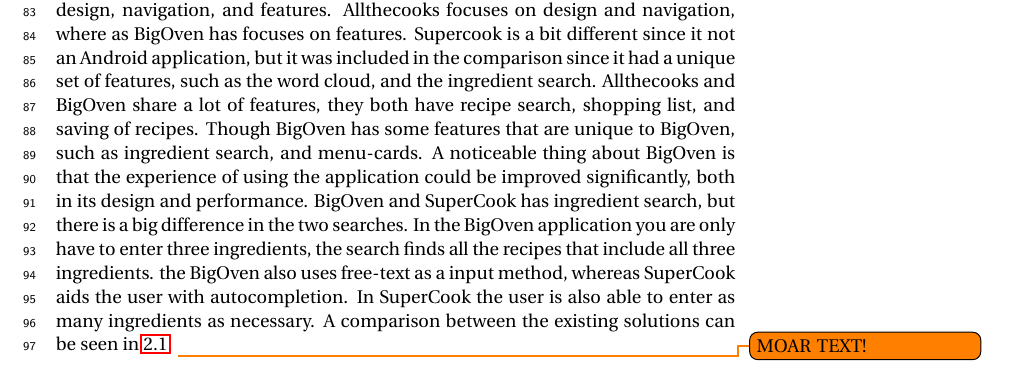
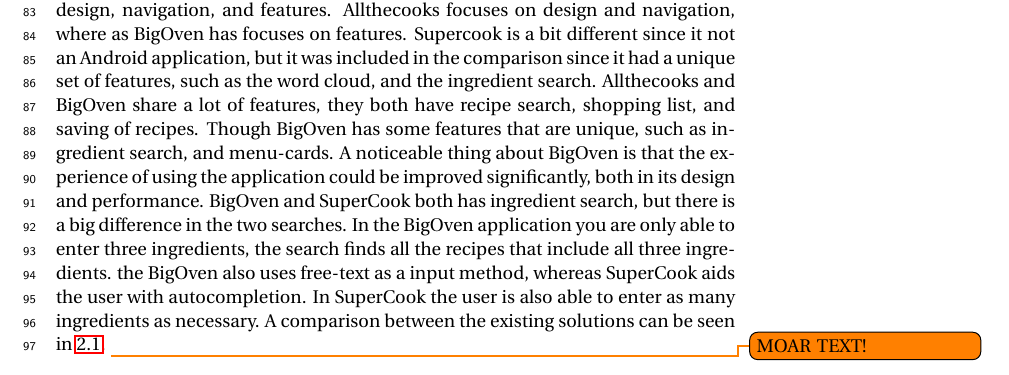
Before and after one commit to figa12/food-report, a LaTeX thesis (master.tex, which reads tex/existing_solutions.tex): part of page 17 of 39, cut so that both start at the same text. Compiled offline with pdfLaTeX.

Commit message:
lavet nogle få rettelse i comparison, exising solutions

```diff
--- a/tex/existing_solutions.tex
+++ b/tex/existing_solutions.tex
@@ -39,8 +39,8 @@
 
 \section{Comparison}
 These three applications has been chosen for comparison since they vary in focus, design, navigation, and features. Allthecooks focuses on design and navigation, where as BigOven has focuses on features. Supercook is a bit different since it not an Android application, but it was included in the comparison since it had a unique set of features, such as the word cloud, and the ingredient search.
-Allthecooks and BigOven share a lot of features, they both have recipe search, shopping list, and saving of recipes. Though BigOven has some features that are unique to BigOven, such as ingredient search, and menu-cards. A noticeable thing about BigOven is that the experience of using the application could be improved significantly, both in its design and performance.
-BigOven and SuperCook has ingredient search, but there is a big difference in the two searches. In the BigOven application you are only have to enter three ingredients, the search finds all the recipes that include all three ingredients. the BigOven also uses free-text as a input method, whereas SuperCook aids the user with autocompletion. In SuperCook the user is also able to enter as many ingredients as necessary.
+Allthecooks and BigOven share a lot of features, they both have recipe search, shopping list, and saving of recipes. Though BigOven has some features that are unique, such as ingredient search, and menu-cards. A noticeable thing about BigOven is that the experience of using the application could be improved significantly, both in its design and performance.
+BigOven and SuperCook both has ingredient search, but there is a big difference in the two searches. In the BigOven application you are only able to enter three ingredients, the search finds all the recipes that include all three ingredients. the BigOven also uses free-text as a input method, whereas SuperCook aids the user with autocompletion. In SuperCook the user is also able to enter as many ingredients as necessary.
 A comparison between the existing solutions can be seen in \ref{tab:appcomparison}.
 \todo{MOAR TEXT!}
 
```
